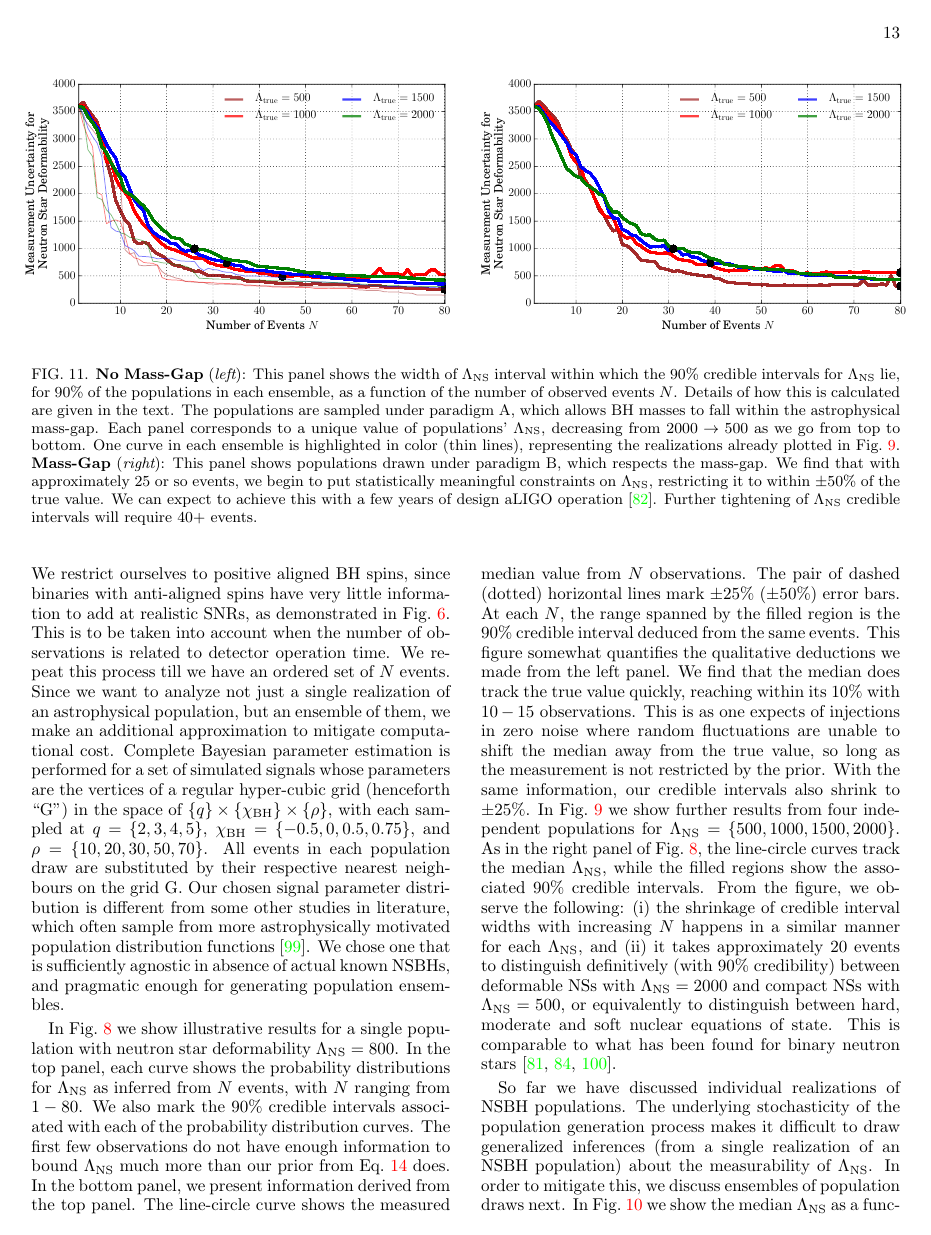
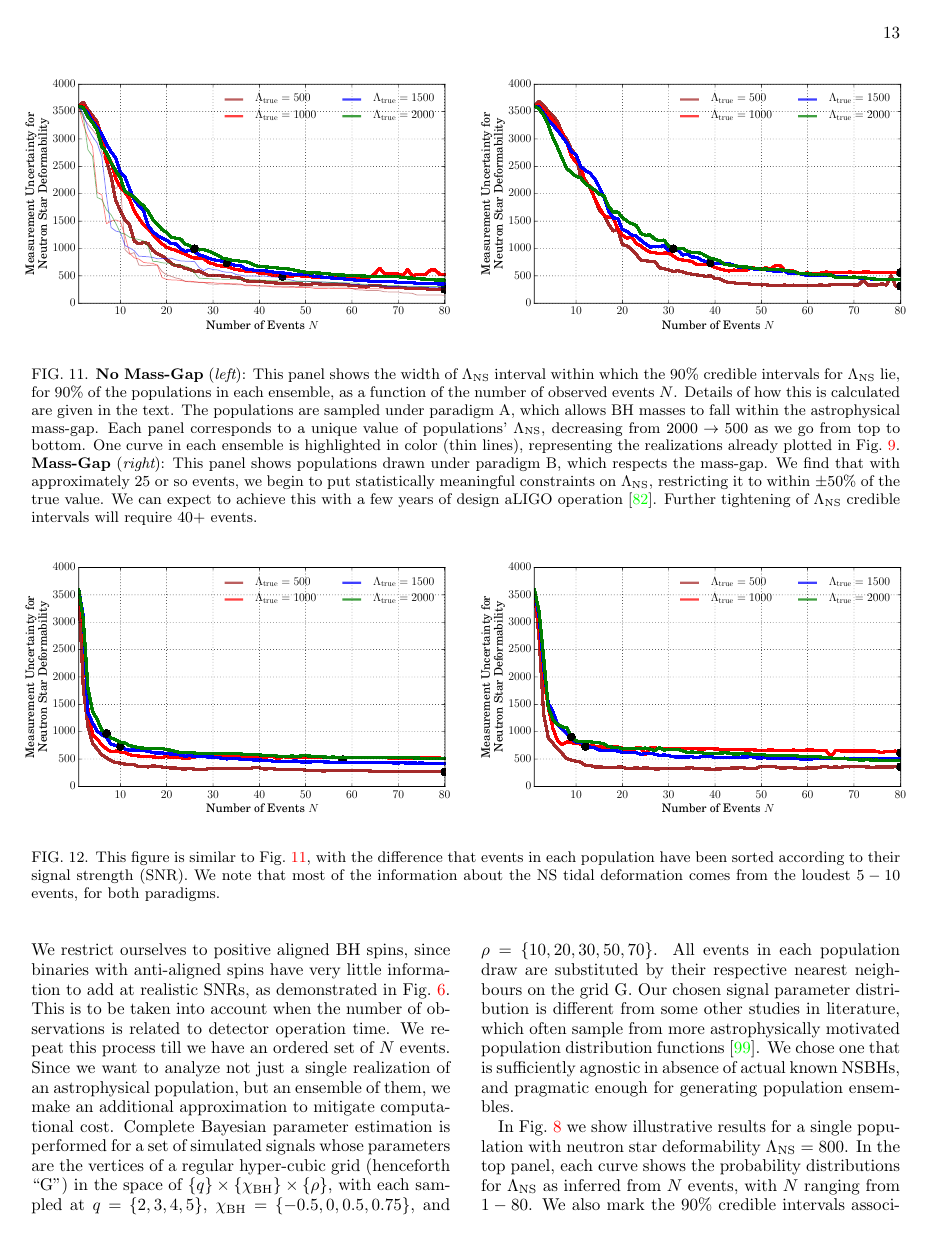
Before and after one commit to prayush/nsbh_tidal, a LaTeX paper (Paper/journal_submission/paper.tex): page 13 of 23. Compiled offline with pdfLaTeX.

Commit message:
adding more figs to text

```diff
--- a/Paper/journal_submission/paper.tex
+++ b/Paper/journal_submission/paper.tex
@@ -1180,6 +1180,22 @@ $\lambdans$ credible intervals will require $40+$ events.
 }
 \label{fig:TT_LambdaError_vs_N_L500_2000_CI90_0_AllInOne}
 \end{figure*}
+%
+\begin{figure*}
+\centering
+% \textbf{No Mass-Gap \hspace{6cm} Mass-Gap}\par\medskip
+\includegraphics[width=1.025\columnwidth,trim=1cm 0 0 0]{LambdaMedianCIWidths90pc_vs_N_AllPopulation_SNRSorted}
+\includegraphics[width=1.025\columnwidth,trim=0 0 1cm 0]{LambdaCIWidths90pc_vs_N_AstroPopulation_SNRSorted}
+\caption{This figure is similar to Fig.~\ref{fig:TT_LambdaError_vs_N_L500_2000_CI90_0_AllInOne},
+with the difference
+that events in each population have been sorted according to their
+signal strength (SNR). We note that most of the information about
+the NS tidal deformation comes from the loudest $5-10$ events, for
+both paradigms.
+}
+\label{fig:TT_LambdaError_vs_N_L500_2000_CI90_0_AllInOne_SNRSorted}
+\end{figure*}
+
 
 
 
```
Also changed, not shown: 2 other files.
